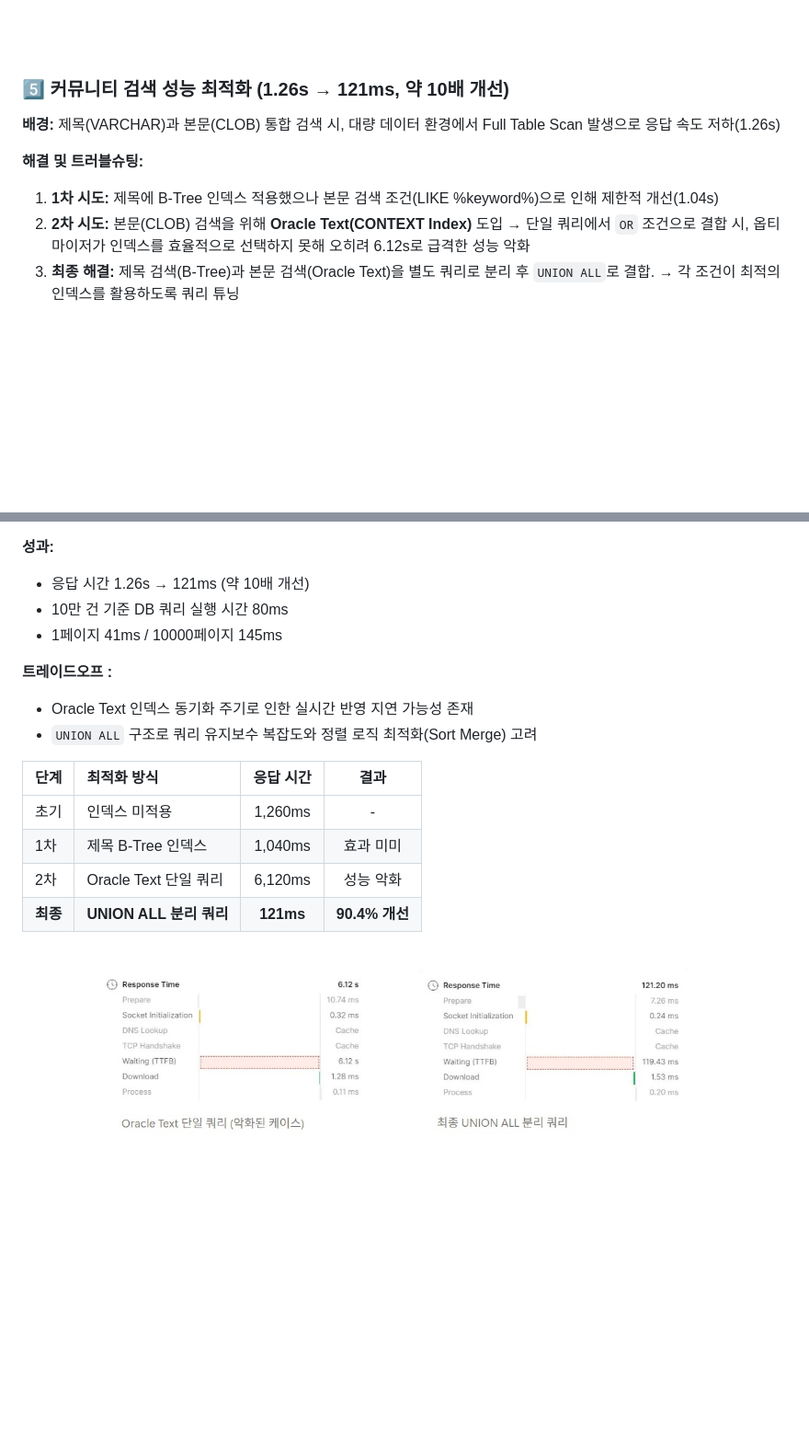
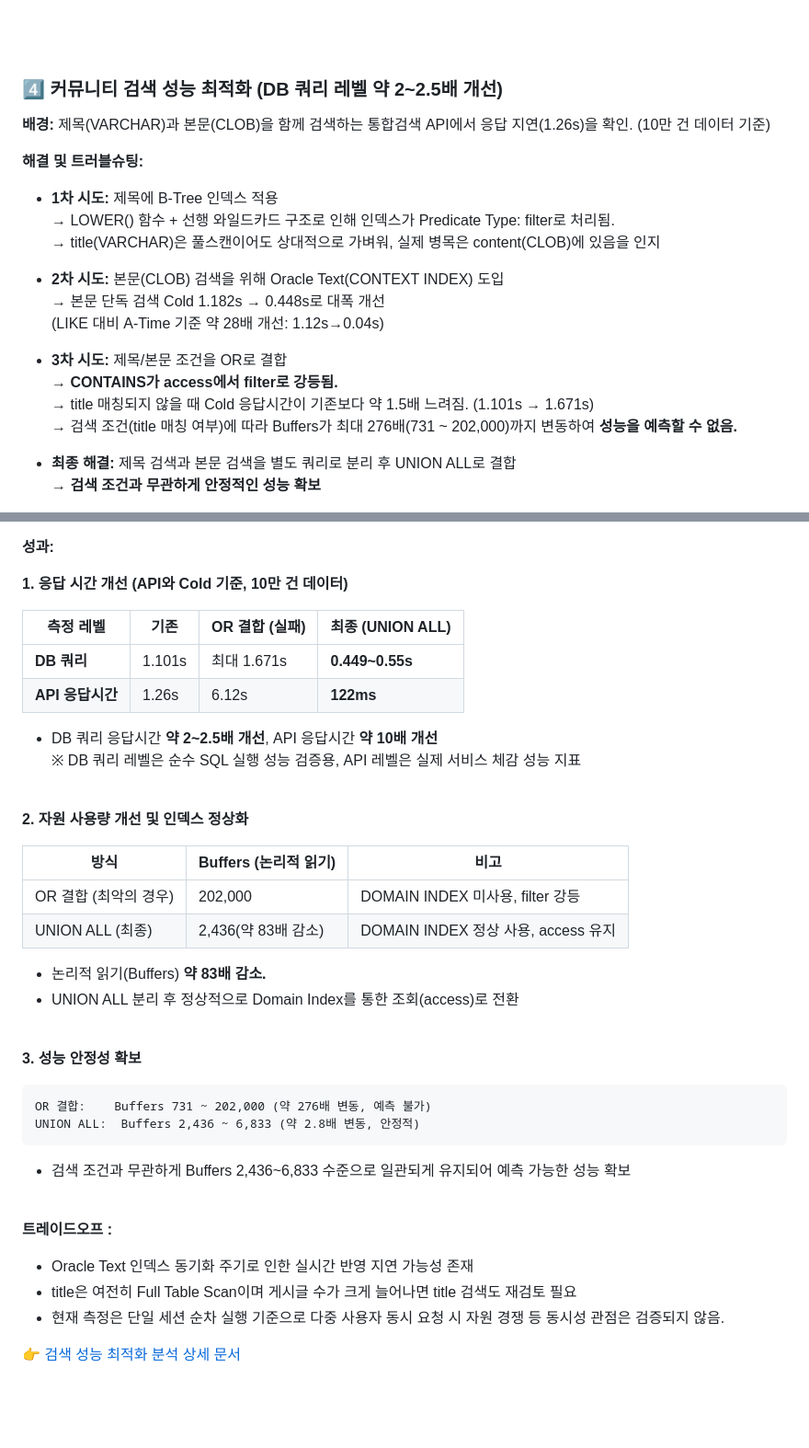
Before and after one commit to Lee-jinri/JAM, a Markdown page: README.md, 2 parts joined by grey strips. Shown at 92% size. GitHub-like rendering; blank space fills up the shorter version.

````diff
--- a/README.md
+++ b/README.md
@@ -546,15 +502,26 @@ SSR 구조를 활용하여, Thymeleaf 렌더링 시점에 SecurityContext를 1
 
 <br><br>
 
-### 5️⃣ 커뮤니티 검색 성능 최적화 (1.26s → 121ms, 약 10배 개선)
+### 4️⃣ 커뮤니티 검색 성능 최적화 (DB 쿼리 레벨 약 2~2.5배 개선)
 
 **배경:**
-제목(VARCHAR)과 본문(CLOB) 통합 검색 시, 대량 데이터 환경에서 Full Table Scan 발생으로 응답 속도 저하(1.26s)
+제목(VARCHAR)과 본문(CLOB)을 함께 검색하는 통합검색 API에서 응답 지연(1.26s)을 확인. (10만 건 데이터 기준)
 
 **해결 및 트러블슈팅:**
 
-1. **1차 시도:** 제목에 B-Tree 인덱스 적용했으나 본문 검색 조건(LIKE %keyword%)으로 인해 제한적 개선(1.04s)
-2. **2차 시도:** 본문(CLOB) 검색을 위해 **Oracle Text(CONTEXT Index)** 도입
-→ 단일 쿼리에서 `OR` 조건으로 결합 시, 옵티마이저가 인덱스를 효율적으로 선택하지 못해 오히려 6.12s로 급격한 성능 악화
-3. **최종 해결:** 제목 검색(B-Tree)과 본문 검색(Oracle Text)을 별도 쿼리로 분리 후 `UNION ALL`로 결합.
-→  각 조건이 최적의 인덱스를 활용하도록 쿼리 튜닝
+- **1차 시도:** 제목에 B-Tree 인덱스 적용 <br>
+→ LOWER() 함수 + 선행 와일드카드 구조로 인해 인덱스가 Predicate Type: filter로 처리됨. <br>
+→ title(VARCHAR)은 풀스캔이어도 상대적으로 가벼워, 실제 병목은 content(CLOB)에 있음을 인지 <br>
+
+- **2차 시도:** 본문(CLOB) 검색을 위해 Oracle Text(CONTEXT INDEX) 도입<br>
+→ 본문 단독 검색 Cold 1.182s → 0.448s로 대폭 개선 <br>
+(LIKE 대비 A-Time 기준 약 28배 개선: 1.12s→0.04s) <br>
+
+- **3차 시도:** 제목/본문 조건을 OR로 결합 <br>
+→ **CONTAINS가 access에서 filter로 강등됨.** <br>
+→ title 매칭되지 않을 때 Cold 응답시간이 기존보다 약 1.5배 느려짐. (1.101s → 1.671s) <br>
+→ 검색 조건(title 매칭 여부)에 따라 Buffers가 최대 276배(731 ~ 202,000)까지 변동하여 **성능을 예측할 수 없음.** <br>
+
+- **최종 해결:** 제목 검색과 본문 검색을 별도 쿼리로 분리 후 UNION ALL로 결합 <br>
+→ **검색 조건과 무관하게 안정적인 성능 확보**
+
@@ -561,29 +529,47 @@ SSR 구조를 활용하여, Thymeleaf 렌더링 시점에 SecurityContext를 1
 
 **성과:**
 
-- 응답 시간 1.26s → 121ms (약 10배 개선)
-- 10만 건 기준 DB 쿼리 실행 시간 80ms
-- 1페이지 41ms / 10000페이지 145ms
+**1. 응답 시간 개선 (API와 Cold 기준, 10만 건 데이터)**
+
+| 측정 레벨 | 기존 | OR 결합 (실패) | 최종 (UNION ALL) |
+| --- | --- | --- | --- |
+| **DB 쿼리** | 1.101s | 최대 1.671s | **0.449~0.55s** |
+| **API 응답시간** | 1.26s | 6.12s | **122ms** |
+- DB 쿼리 응답시간 **약 2~2.5배 개선**,  API 응답시간 **약 10배 개선** <br>
+※ DB 쿼리 레벨은 순수 SQL 실행 성능 검증용,  API 레벨은 실제 서비스 체감 성능 지표
+
+<br>
+
+**2. 자원 사용량 개선 및 인덱스 정상화**
+
+| 방식 | Buffers (논리적 읽기) | 비고 |
+| --- | --- | --- |
+| OR 결합 (최악의 경우) | 202,000 | DOMAIN INDEX 미사용, filter 강등 |
+| UNION ALL (최종) | 2,436(약 83배 감소) | DOMAIN INDEX 정상 사용, access 유지 |
+- 논리적 읽기(Buffers) **약 83배 감소.**
+- UNION ALL 분리 후 정상적으로 Domain Index를 통한 조회(access)로 전환
+
+<br>
+
+**3. 성능 안정성 확보**
+
+```
+OR 결합:    Buffers 731 ~ 202,000 (약 276배 변동, 예측 불가)
+UNION ALL:  Buffers 2,436 ~ 6,833 (약 2.8배 변동, 안정적)
+```
+
+- 검색 조건과 무관하게 Buffers 2,436~6,833 수준으로 일관되게 유지되어 예측 가능한 성능 확보
+
+<br>
 
 **트레이드오프 :**
 
 - Oracle Text 인덱스 동기화 주기로 인한 실시간 반영 지연 가능성 존재
-- `UNION ALL` 구조로 쿼리 유지보수 복잡도와 정렬 로직 최적화(Sort Merge) 고려
+- title은 여전히 Full Table Scan이며 게시글 수가 크게 늘어나면 title 검색도 재검토 필요
+- 현재 측정은 단일 세션 순차 실행 기준으로 다중 사용자 동시 요청 시 자원 경쟁 등 동시성 관점은 검증되지 않음.
 
 
-
-| 단계 | 최적화 방식 | 응답 시간 | 결과 |
-| :--- | :--- | :---: | :---: |
-| 초기 | 인덱스 미적용 | 1,260ms | - |
-| 1차 | 제목 B-Tree 인덱스 | 1,040ms | 효과 미미 |
-| 2차 | Oracle Text 단일 쿼리 | 6,120ms | 성능 악화 |
-| **최종** | **UNION ALL 분리 쿼리** | **121ms** | **90.4% 개선** |
-
-<br>
-
-<p align="center">
-  <img src="docs/images/communityTest.jpg" width="80%">
-</p>
+👉 [검색 성능 최적화 분석 상세 문서](https://www.notion.so/396e7bde342380ee9d8bd7f6db775e18?source=copy_link)
 
 <br><br>
 
````
Also changed, not shown: other parts of README.md (+2 -45 lines).
